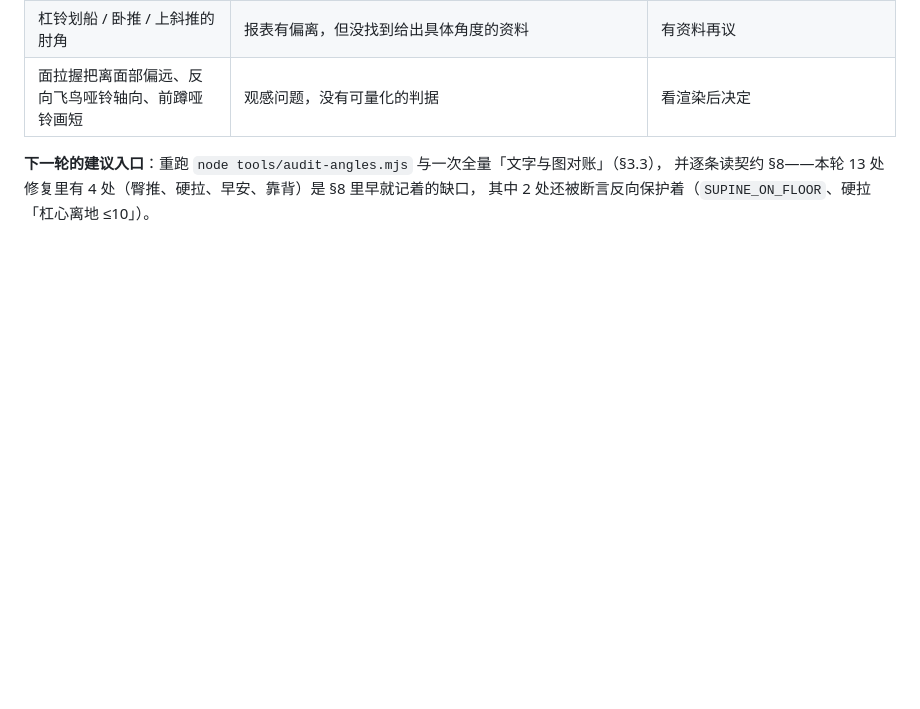
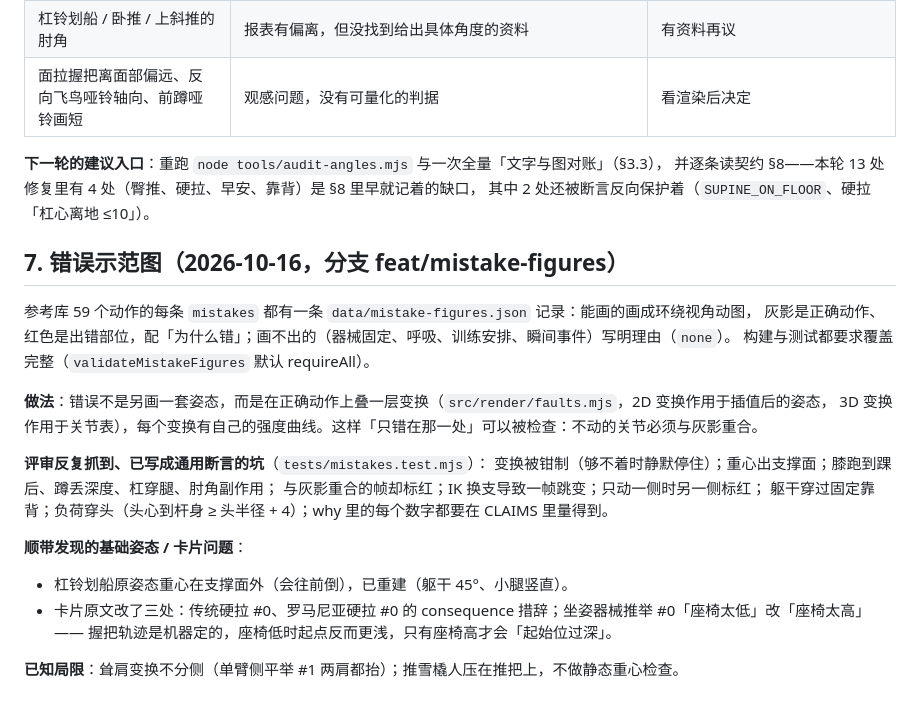
Before and after one commit to childe/exersise, a Markdown page: docs/methodology/figure-correctness.md, the part around the change. GitHub-like rendering; blank space fills up the shorter version.

Commit message:
docs: 方法论补错误示范图一节
Co-Authored-By: Claude Opus 5.5 <noreply@anthropic.com>

```diff
--- a/docs/methodology/figure-correctness.md
+++ b/docs/methodology/figure-correctness.md
@@ -152,3 +152,24 @@
 **下一轮的建议入口**：重跑 `node tools/audit-angles.mjs` 与一次全量「文字与图对账」（§3.3），
 并逐条读契约 §8——本轮 13 处修复里有 4 处（臀推、硬拉、早安、靠背）是 §8 里早就记着的缺口，
 其中 2 处还被断言反向保护着（`SUPINE_ON_FLOOR`、硬拉「杠心离地 ≤10」）。
+
+## 7. 错误示范图（2026-10-16，分支 feat/mistake-figures）
+
+参考库 59 个动作的每条 `mistakes` 都有一条 `data/mistake-figures.json` 记录：能画的画成环绕视角动图，
+灰影是正确动作、红色是出错部位，配「为什么错」；画不出的（器械固定、呼吸、训练安排、瞬间事件）写明理由（`none`）。
+构建与测试都要求覆盖完整（`validateMistakeFigures` 默认 requireAll）。
+
+**做法**：错误不是另画一套姿态，而是在正确动作上叠一层变换（`src/render/faults.mjs`，2D 变换作用于插值后的姿态，
+3D 变换作用于关节表），每个变换有自己的强度曲线。这样「只错在那一处」可以被检查：不动的关节必须与灰影重合。
+
+**评审反复抓到、已写成通用断言的坑**（`tests/mistakes.test.mjs`）：
+变换被钳制（够不着时静默停住）；重心出支撑面；膝跑到踝后、蹲丢深度、杠穿腿、肘角副作用；
+与灰影重合的帧却标红；IK 换支导致一帧跳变；只动一侧时另一侧标红；
+躯干穿过固定靠背；负荷穿头（头心到杆身 ≥ 头半径 + 4）；why 里的每个数字都要在 CLAIMS 里量得到。
+
+**顺带发现的基础姿态 / 卡片问题**：
+- 杠铃划船原姿态重心在支撑面外（会往前倒），已重建（躯干 45°、小腿竖直）。
+- 卡片原文改了三处：传统硬拉 #0、罗马尼亚硬拉 #0 的 consequence 措辞；坐姿器械推举 #0「座椅太低」改「座椅太高」——
+  握把轨迹是机器定的，座椅低时起点反而更浅，只有座椅高才会「起始位过深」。
+
+**已知局限**：耸肩变换不分侧（单臂侧平举 #1 两肩都抬）；推雪橇人压在推把上，不做静态重心检查。
```
